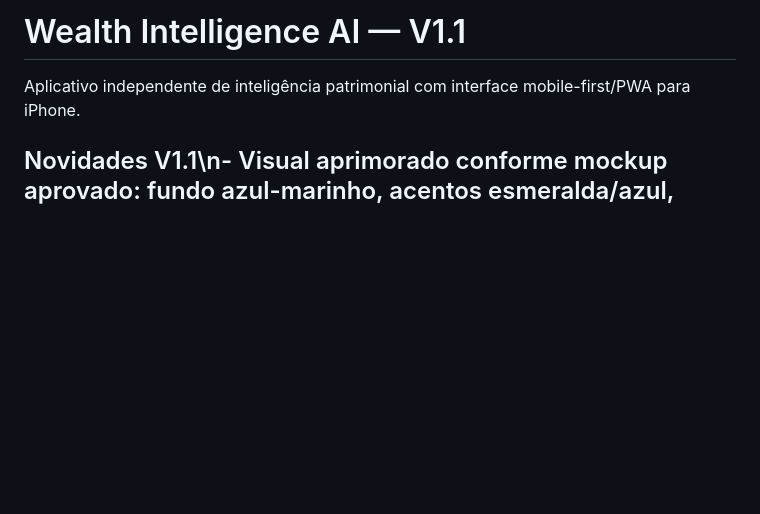
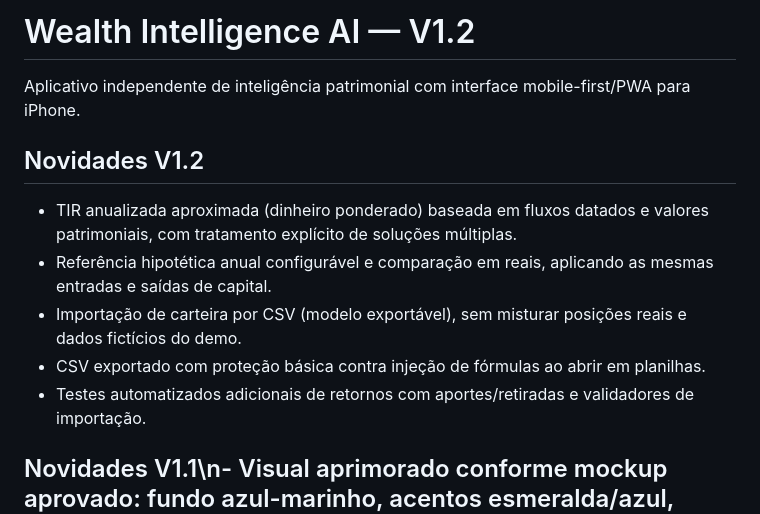
Before and after one commit to aapscheidt-png/inbody-tracker, a Markdown page: wealth-intelligence/README.md, the part around the change. Rendered like a GitHub page; blank space fills up the shorter version.

Commit message:
docs(wealth): document V1.2 performance and CSV import

```diff
--- a/wealth-intelligence/README.md
+++ b/wealth-intelligence/README.md
@@ -1,6 +1,13 @@
-# Wealth Intelligence AI — V1.1
+# Wealth Intelligence AI — V1.2
 
 Aplicativo independente de inteligência patrimonial com interface mobile-first/PWA para iPhone.
+
+## Novidades V1.2
+- TIR anualizada aproximada (dinheiro ponderado) baseada em fluxos datados e valores patrimoniais, com tratamento explícito de soluções múltiplas.
+- Referência hipotética anual configurável e comparação em reais, aplicando as mesmas entradas e saídas de capital.
+- Importação de carteira por CSV (modelo exportável), sem misturar posições reais e dados fictícios do demo.
+- CSV exportado com proteção básica contra injeção de fórmulas ao abrir em planilhas.
+- Testes automatizados adicionais de retornos com aportes/retiradas e validadores de importação.
 
 ## Novidades V1.1\n- Visual aprimorado conforme mockup aprovado: fundo azul-marinho, acentos esmeralda/azul, cartões e índice circular.\n- Filtros temporais 1M/3M/6M/1A/Tudo no gráfico inicial.\n- Ponte patrimonial com aportes líquidos e retorno estimado, calculados de séries de patrimônio.\n- Identificação de patamares patrimoniais atingidos nas datas observadas.\n- Exibição do P10 e P90 além da mediana e chance da meta.\n- Calibração *opcional* de retorno e volatilidade com histórico, habilitada apenas com pelo menos 12 intervalos válidos ao longo de 12 meses.\n- Testes extras da lógica financeira, consistência de IDs e sintaxe no GitHub Actions.\n\n## Funcionalidades
 - Visão consolidada da carteira, distribuição por classe, custo e variação não realizada.
```
